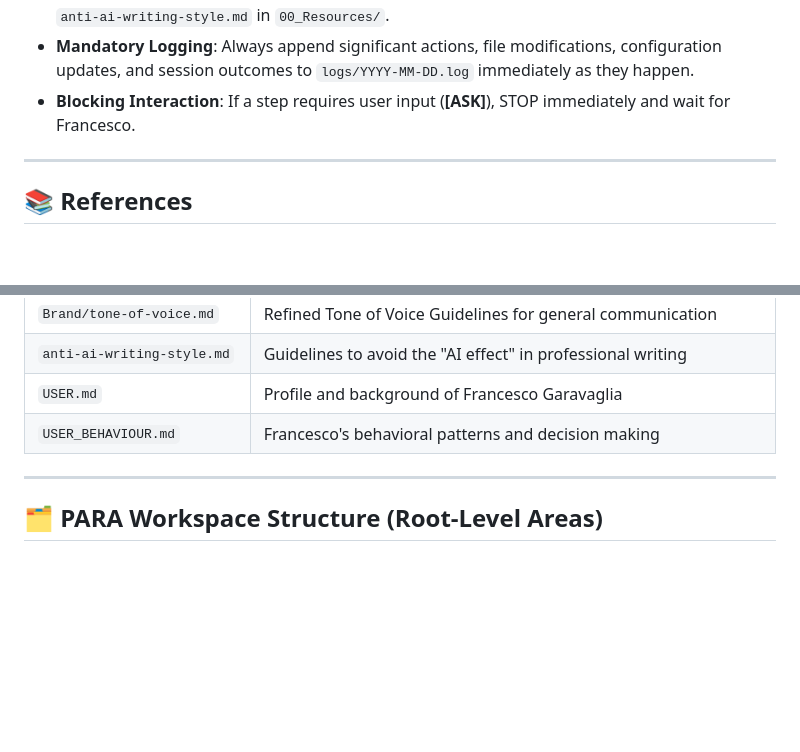
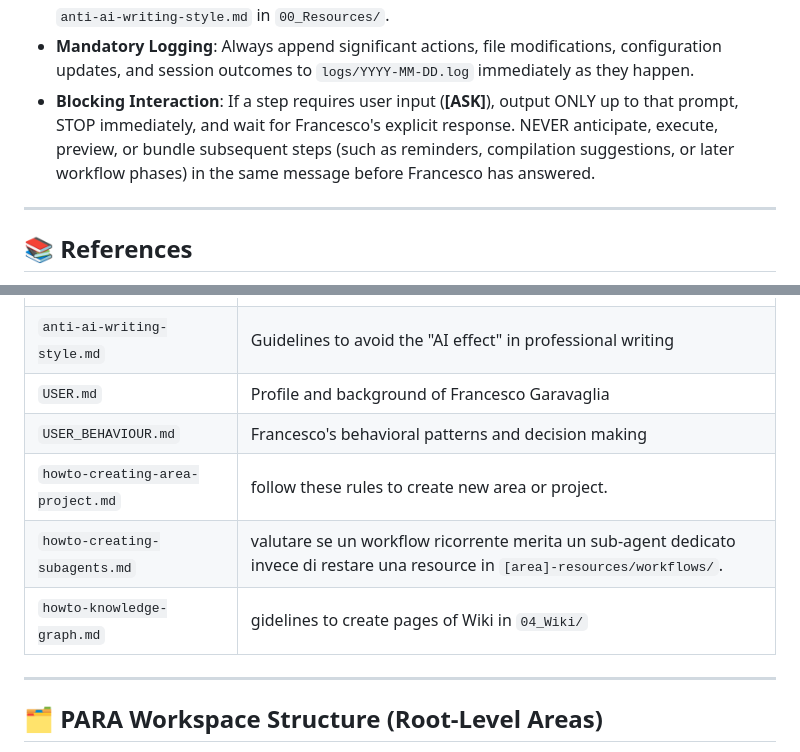
Before and after one commit to fgaravaglia/agent-operative-system, a Markdown page: AGENTS.md, 2 parts joined by grey strips. Drawn GitHub-style; blank space fills up the shorter version.

Commit message:
adding rules to evaluate new sub-agents

```diff
--- a/AGENTS.md
+++ b/AGENTS.md
@@ -63,7 +63,7 @@ Apply these tests when deciding where to save information:
   - Before drafting a new email, check if a related thread already exists. Reply in the existing thread instead of starting a new one.
 - Before producing any written content on Francesco's behalf, read `Brand/tone-of-voice.md` and `anti-ai-writing-style.md` in `00_Resources/`.
 - **Mandatory Logging**: Always append significant actions, file modifications, configuration updates, and session outcomes to `logs/YYYY-MM-DD.log` immediately as they happen.
-- **Blocking Interaction**: If a step requires user input (**[ASK]**), STOP immediately and wait for Francesco.
+- **Blocking Interaction**: If a step requires user input (**[ASK]**), output ONLY up to that prompt, STOP immediately, and wait for Francesco's explicit response. NEVER anticipate, execute, preview, or bundle subsequent steps (such as reminders, compilation suggestions, or later workflow phases) in the same message before Francesco has answered.
 
 ---
 
@@ -79,6 +79,9 @@ These reference files live in `00_Resources/`. Load them only when the trigger c
 | `anti-ai-writing-style.md` | Guidelines to avoid the "AI effect" in professional writing |
 | `USER.md` | Profile and background of Francesco Garavaglia |
 | `USER_BEHAVIOUR.md` | Francesco's behavioral patterns and decision making |
+| `howto-creating-area-project.md` | follow these rules to create new area or project. |
+| `howto-creating-subagents.md` | valutare se un workflow ricorrente merita un sub-agent dedicato invece di restare una resource in `[area]-resources/workflows/`. |
+| `howto-knowledge-graph.md` | gidelines to create pages of Wiki in `04_Wiki/` |
 
 ---
 
```
Also changed, not shown: 00_Resources/howto-creating-subagents.md (added, +68 -0 lines), 00_Resources/productivity-framework copy.md (added, +471 -0 lines).
